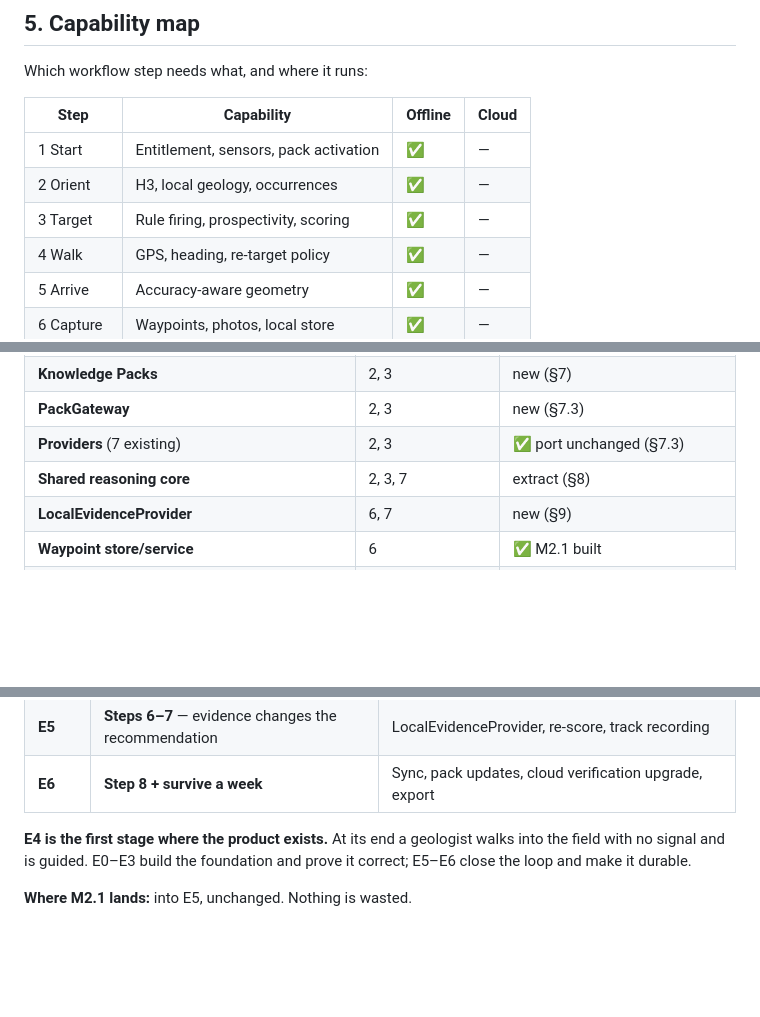
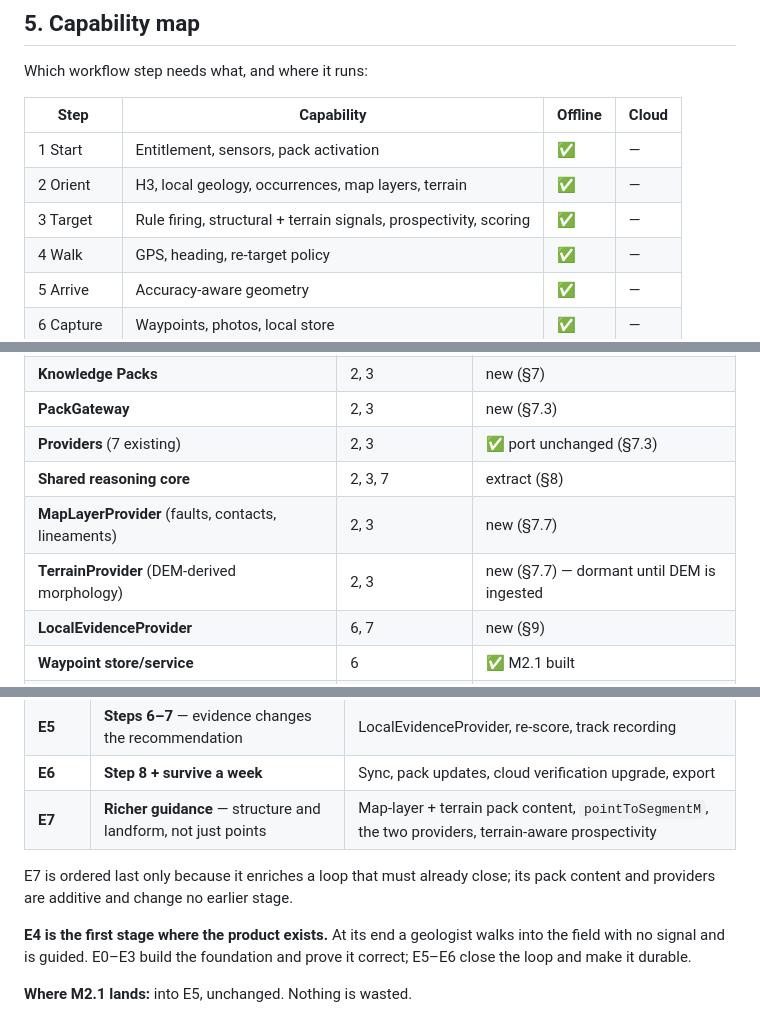
Before and after one commit to barbaarintasan-ship-it/GEMSCAN-AI, a Markdown page: docs/FIELD_EXPLORATION_ARCHITECTURE_v1.md, 3 parts joined by grey strips. GitHub-like rendering; blank space fills up the shorter version.

```diff
--- a/docs/FIELD_EXPLORATION_ARCHITECTURE_v1.md
+++ b/docs/FIELD_EXPLORATION_ARCHITECTURE_v1.md
@@ -272,8 +273,8 @@ Which workflow step needs what, and where it runs:
 | Step | Capability | Offline | Cloud |
 |---|---|---|---|
 | 1 Start | Entitlement, sensors, pack activation | ✅ | — |
-| 2 Orient | H3, local geology, occurrences | ✅ | — |
-| 3 Target | Rule firing, prospectivity, scoring | ✅ | — |
+| 2 Orient | H3, local geology, occurrences, map layers, terrain | ✅ | — |
+| 3 Target | Rule firing, structural + terrain signals, prospectivity, scoring | ✅ | — |
 | 4 Walk | GPS, heading, re-target policy | ✅ | — |
 | 5 Arrive | Accuracy-aware geometry | ✅ | — |
 | 6 Capture | Waypoints, photos, local store | ✅ | — |
@@ -301,6 +302,8 @@ not belong.
 | **PackGateway** | 2, 3 | new (§7.3) |
 | **Providers** (7 existing) | 2, 3 | ✅ port unchanged (§7.3) |
 | **Shared reasoning core** | 2, 3, 7 | extract (§8) |
+| **MapLayerProvider** (faults, contacts, lineaments) | 2, 3 | new (§7.7) |
+| **TerrainProvider** (DEM-derived morphology) | 2, 3 | new (§7.7) — dormant until DEM is ingested |
 | **LocalEvidenceProvider** | 6, 7 | new (§9) |
 | **Waypoint store/service** | 6 | ✅ M2.1 built |
 | **TargetingEngine** | 3, 7 | new — specified separately (§10.5) |
@@ -527,6 +574,10 @@ beneath.
 | **E4** | **Steps 3–5** — be told where to go, and why | TargetingEngine, orchestrator, Exploration Mode UI, heading arrow |
 | **E5** | **Steps 6–7** — evidence changes the recommendation | LocalEvidenceProvider, re-score, track recording |
 | **E6** | **Step 8 + survive a week** | Sync, pack updates, cloud verification upgrade, export |
+| **E7** | **Richer guidance** — structure and landform, not just points | Map-layer + terrain pack content, `pointToSegmentM`, the two providers, terrain-aware prospectivity |
+
+E7 is ordered last only because it enriches a loop that must already close; its
+pack content and providers are additive and change no earlier stage.
 
 **E4 is the first stage where the product exists.** At its end a geologist walks into the
 field with no signal and is guided. E0–E3 build the foundation and prove it correct; E5–E6
```
Also changed, not shown: other parts of docs/FIELD_EXPLORATION_ARCHITECTURE_v1.md (+60 -8 lines).
